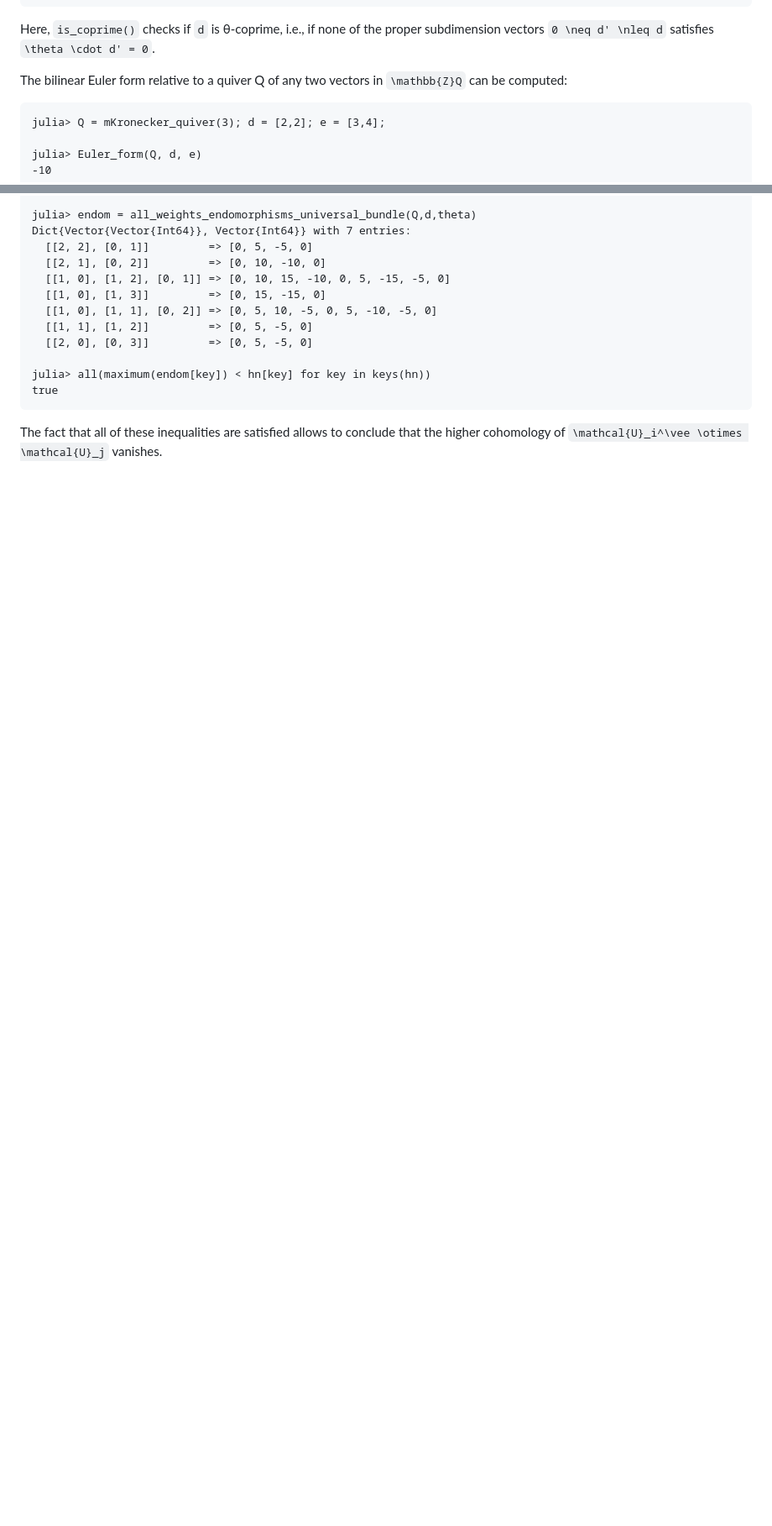
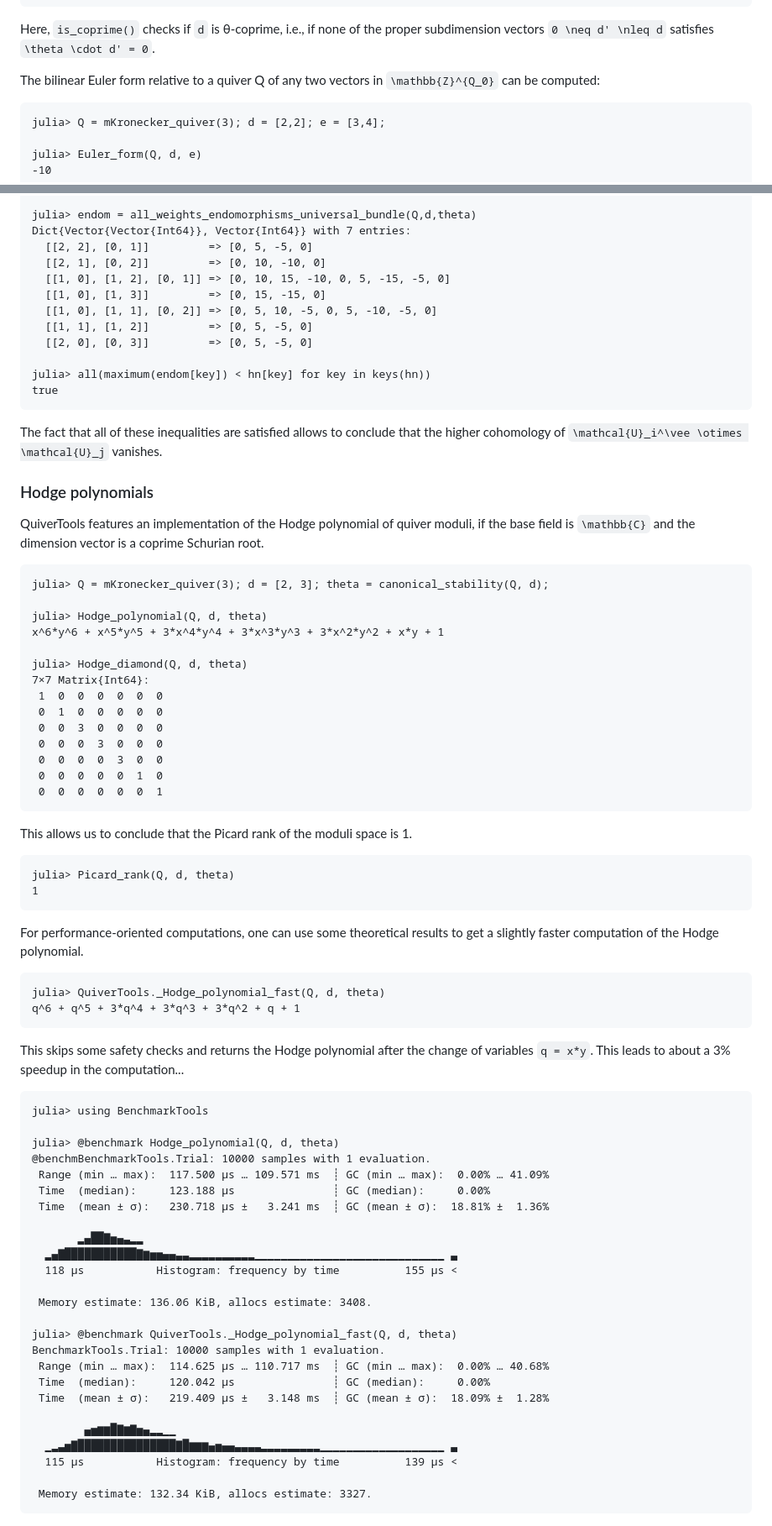
Before and after one commit to QuiverTools/QuiverTools.jl, a Markdown page: docs/src/tutorial.md, 2 parts joined by grey strips. Shown at 84% size. Drawn GitHub-style; blank space fills up the shorter version.

Commit message:
Hodge tutorial

````diff
--- a/docs/src/tutorial.md
+++ b/docs/src/tutorial.md
@@ -65,7 +65,7 @@ Here, `is_coprime()` checks if ``d`` is θ-coprime, i.e., if none of the
 proper subdimension vectors ``0 \neq d' \nleq d`` satisfies ``\theta \cdot d' = 0``.
 
 The bilinear Euler form relative to a quiver Q of any two vectors
-in ``\mathbb{Z}Q`` can be computed:
+in ``\mathbb{Z}^{Q_0}`` can be computed:
 
 ```julia-repl
 julia> Q = mKronecker_quiver(3); d = [2,2]; e = [3,4];
@@ -195,6 +195,71 @@ true
 
 The fact that all of these inequalities are satisfied allows to conclude that the higher cohomology of
 ``\mathcal{U}_i^\vee \otimes \mathcal{U}_j`` vanishes.
+
+
+### Hodge polynomials
+
+QuiverTools features an implementation of the Hodge polynomial of quiver moduli, if the base field is ``\mathbb{C}`` and the dimension vector is a coprime Schurian root.
+
+```julia-repl
+julia> Q = mKronecker_quiver(3); d = [2, 3]; theta = canonical_stability(Q, d);
+
+julia> Hodge_polynomial(Q, d, theta)
+x^6*y^6 + x^5*y^5 + 3*x^4*y^4 + 3*x^3*y^3 + 3*x^2*y^2 + x*y + 1
+
+julia> Hodge_diamond(Q, d, theta)
+7×7 Matrix{Int64}:
+ 1  0  0  0  0  0  0
+ 0  1  0  0  0  0  0
+ 0  0  3  0  0  0  0
+ 0  0  0  3  0  0  0
+ 0  0  0  0  3  0  0
+ 0  0  0  0  0  1  0
+ 0  0  0  0  0  0  1
+```
+
+This allows us to conclude that the Picard rank of the moduli space is 1.
+
+```julia-repl
+julia> Picard_rank(Q, d, theta)
+1
+```
+For performance-oriented computations, one can use some theoretical results to get a slightly faster computation of the Hodge polynomial.
+
+```julia-repl
+julia> QuiverTools._Hodge_polynomial_fast(Q, d, theta)
+q^6 + q^5 + 3*q^4 + 3*q^3 + 3*q^2 + q + 1
+```
+
+This skips some safety checks and returns the Hodge polynomial after the change of variables ``q = x*y``. This leads to about a 3% speedup in the computation...
+
+```julia-repl
+julia> using BenchmarkTools
+
+julia> @benchmark Hodge_polynomial(Q, d, theta)
+@benchmBenchmarkTools.Trial: 10000 samples with 1 evaluation.
+ Range (min … max):  117.500 μs … 109.571 ms  ┊ GC (min … max):  0.00% … 41.09%
+ Time  (median):     123.188 μs               ┊ GC (median):     0.00%
+ Time  (mean ± σ):   230.718 μs ±   3.241 ms  ┊ GC (mean ± σ):  18.81% ±  1.36%
+
+  	   ▂▄██▇▅▄▃▂▂
+  ▂▄▇███████████▇▆▅▅▄▄▃▃▂▂▂▂▂▂▂▂▂▂▁▁▁▁▁▁▁▁▁▁▁▁▁▁▁▁▁▁▁▁▁▁▁▁▁▁▁▁▁ ▃
+  118 μs           Histogram: frequency by time          155 μs <
+
+ Memory estimate: 136.06 KiB, allocs estimate: 3408.
+
+julia> @benchmark QuiverTools._Hodge_polynomial_fast(Q, d, theta)
+BenchmarkTools.Trial: 10000 samples with 1 evaluation.
+ Range (min … max):  114.625 μs … 110.717 ms  ┊ GC (min … max):  0.00% … 40.68%
+ Time  (median):     120.042 μs               ┊ GC (median):     0.00%
+ Time  (mean ± σ):   219.409 μs ±   3.148 ms  ┊ GC (mean ± σ):  18.09% ±  1.28%
+
+        ▄▅▆▆█▇▆▇▅▄▂▂▁▁
+  ▁▂▃▅▇███████████████▇█▆▆▆▄▅▄▄▃▃▃▃▂▂▂▂▂▂▂▂▂▁▁▁▁▁▁▁▁▁▁▁▁▁▁▁▁▁▁▁ ▃
+  115 μs           Histogram: frequency by time          139 μs <
+
+ Memory estimate: 132.34 KiB, allocs estimate: 3327.
+ ```
 
 <!--
 ## Bundle library
````
Also changed, not shown: other parts of docs/src/tutorial.md (+9 -9 lines).
